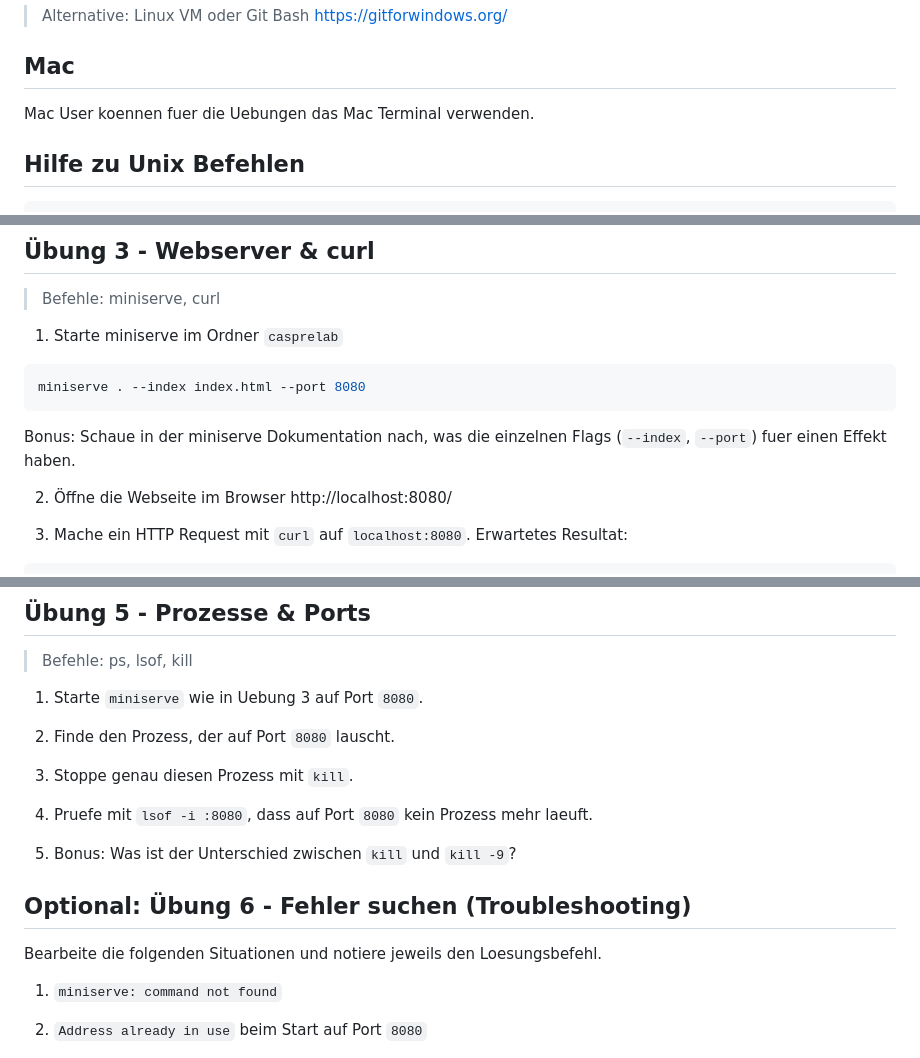
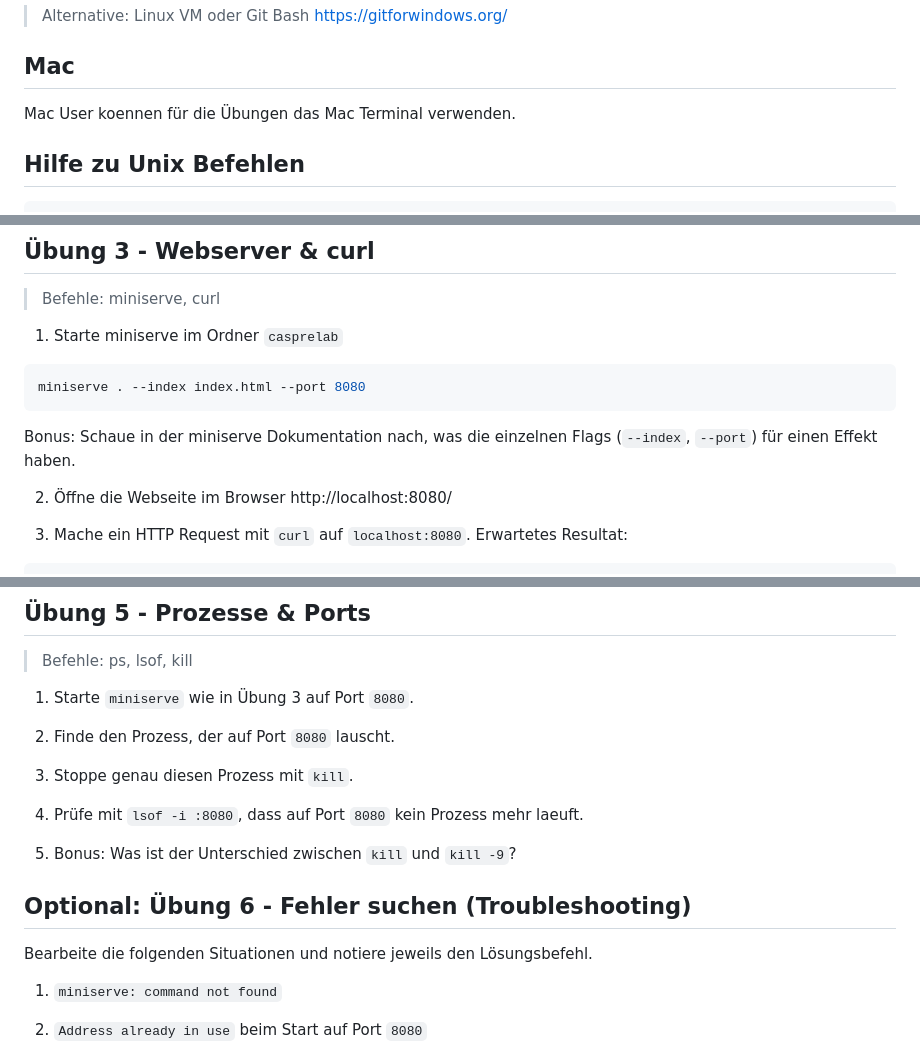
Before and after one commit to mat1/cascld, a Markdown page: iaas-prelab/readme.md, 3 parts joined by grey strips. Drawn GitHub-style.

Commit message:
Fix typos

````diff
--- a/iaas-prelab/readme.md
+++ b/iaas-prelab/readme.md
@@ -22,7 +22,7 @@ wsl --install
 
 ## Mac
 
-Mac User koennen fuer die Uebungen das Mac Terminal verwenden.
+Mac User koennen für die Übungen das Mac Terminal verwenden.
 
 ## Hilfe zu Unix Befehlen
 
@@ -120,7 +120,7 @@ brew install miniserve
 miniserve . --index index.html --port 8080
 ```
 
-Bonus: Schaue in der miniserve Dokumentation nach, was die einzelnen Flags (`--index`, `--port`) fuer einen Effekt haben.
+Bonus: Schaue in der miniserve Dokumentation nach, was die einzelnen Flags (`--index`, `--port`) für einen Effekt haben.
 
 2. Öffne die Webseite im Browser http://localhost:8080/
 
@@ -171,19 +171,19 @@ INFO Done
 
 > Befehle: ps, lsof, kill
 
-1. Starte `miniserve` wie in Uebung 3 auf Port `8080`.
+1. Starte `miniserve` wie in Übung 3 auf Port `8080`.
 
 2. Finde den Prozess, der auf Port `8080` lauscht.
 
 3. Stoppe genau diesen Prozess mit `kill`.
 
-4. Pruefe mit `lsof -i :8080`, dass auf Port `8080` kein Prozess mehr laeuft.
+4. Prüfe mit `lsof -i :8080`, dass auf Port `8080` kein Prozess mehr laeuft.
 
 5. Bonus: Was ist der Unterschied zwischen `kill` und `kill -9`?
 
 ## Optional: Übung 6 - Fehler suchen (Troubleshooting)
 
-Bearbeite die folgenden Situationen und notiere jeweils den Loesungsbefehl.
+Bearbeite die folgenden Situationen und notiere jeweils den Lösungsbefehl.
 
 1. `miniserve: command not found`
 
````
